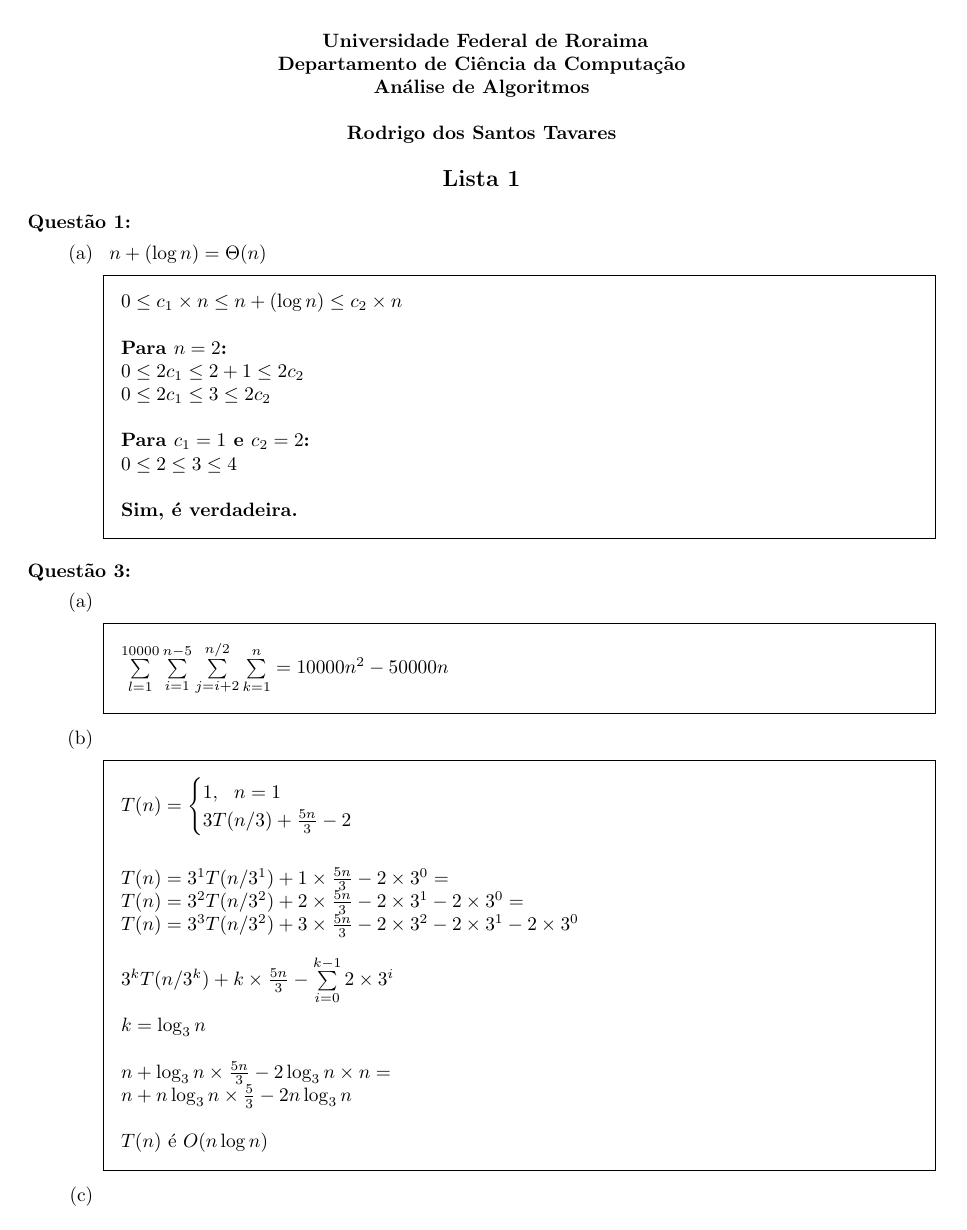
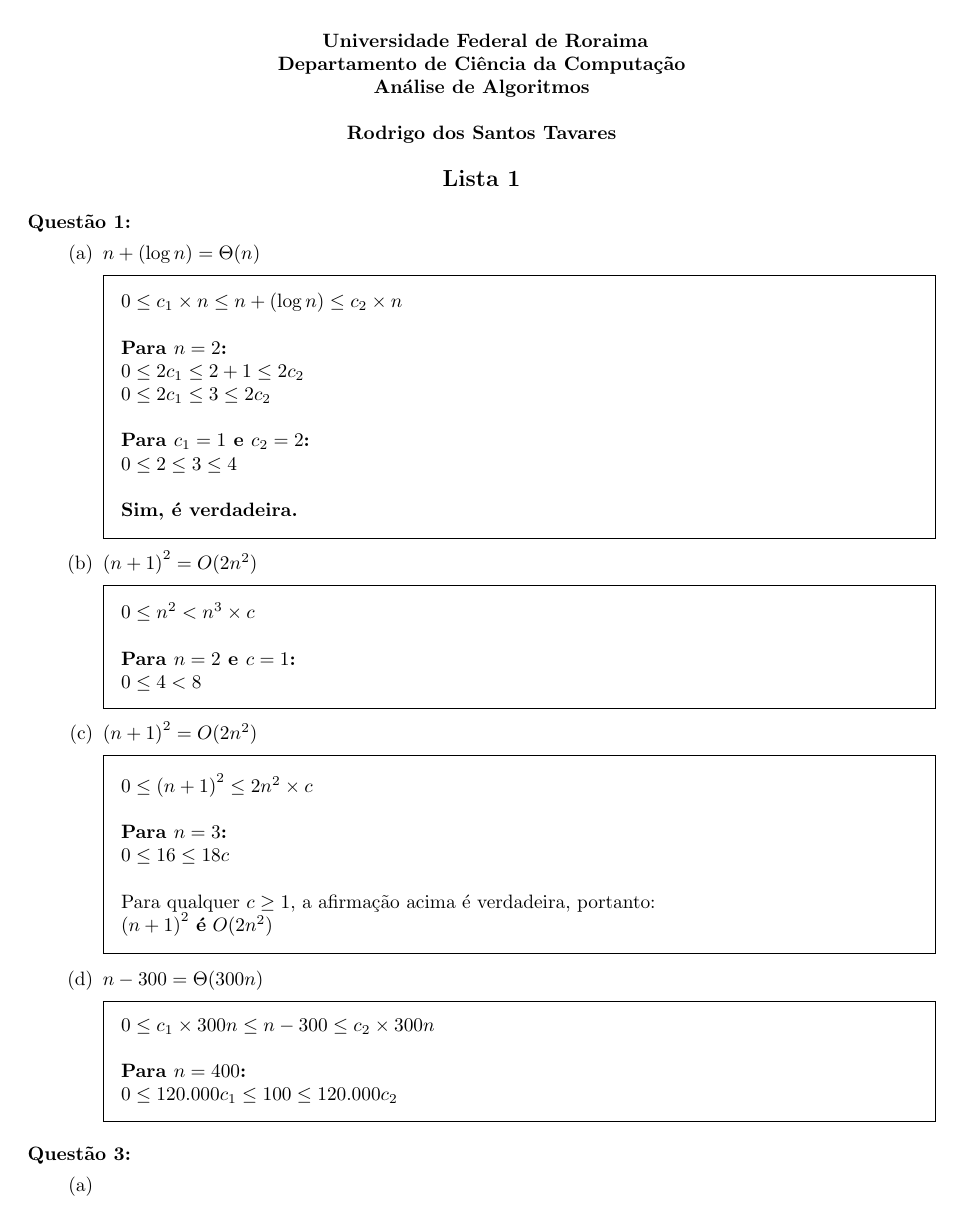
Before and after one commit to rodrigo-ufrr/aa-lista-1, a LaTeX problem sheet (Respostas.tex): page 1 of 2. Compiled offline with pdfLaTeX.

Commit message:
Questão 1 (quase?) completa

```diff
--- a/Respostas.tex
+++ b/Respostas.tex
@@ -36,6 +36,33 @@
             \\
             \textbf{Sim, é verdadeira.}
 
+        \end{solution}
+
+        \part{${(n+1)}^{2} = O(2n^{2})$}
+        \begin{solution}
+            $0 \le n^2 < n^3 \times c$\\
+            \\
+            \textbf{Para $n = 2$ e $c=1$:}\\
+            $0 \le 4 < 8$
+        \end{solution}
+
+        \part{${(n+1)}^2=O(2n^{2})$}
+        \begin{solution}
+            $0 \le {(n+1)}^2 \le 2{n}^2 \times c$\\
+            \\
+            \textbf{Para $n=3$:}\\
+            $0 \le 16 \le 18c$\\
+            \\
+            Para qualquer $c \ge 1$, a afirmação acima é verdadeira, portanto:\\
+            ${(n+1)}^2$ \textbf{é} $O(2n^{2})$
+        \end{solution}
+
+        \part{$n-300=\Theta(300n)$}
+        \begin{solution}
+            $0 \le c_1 \times 300n \le n - 300 \le c_2 \times 300n$\\
+            \\
+            \textbf{Para $n=400$:}\\
+            $0 \le 120.000{c_1} \le 100 \le 120.000{c_2} $
         \end{solution}
     \end{parts}
 
```
Also changed, not shown: Respostas.pdf, Respostas.tex (2 more changed lines).
